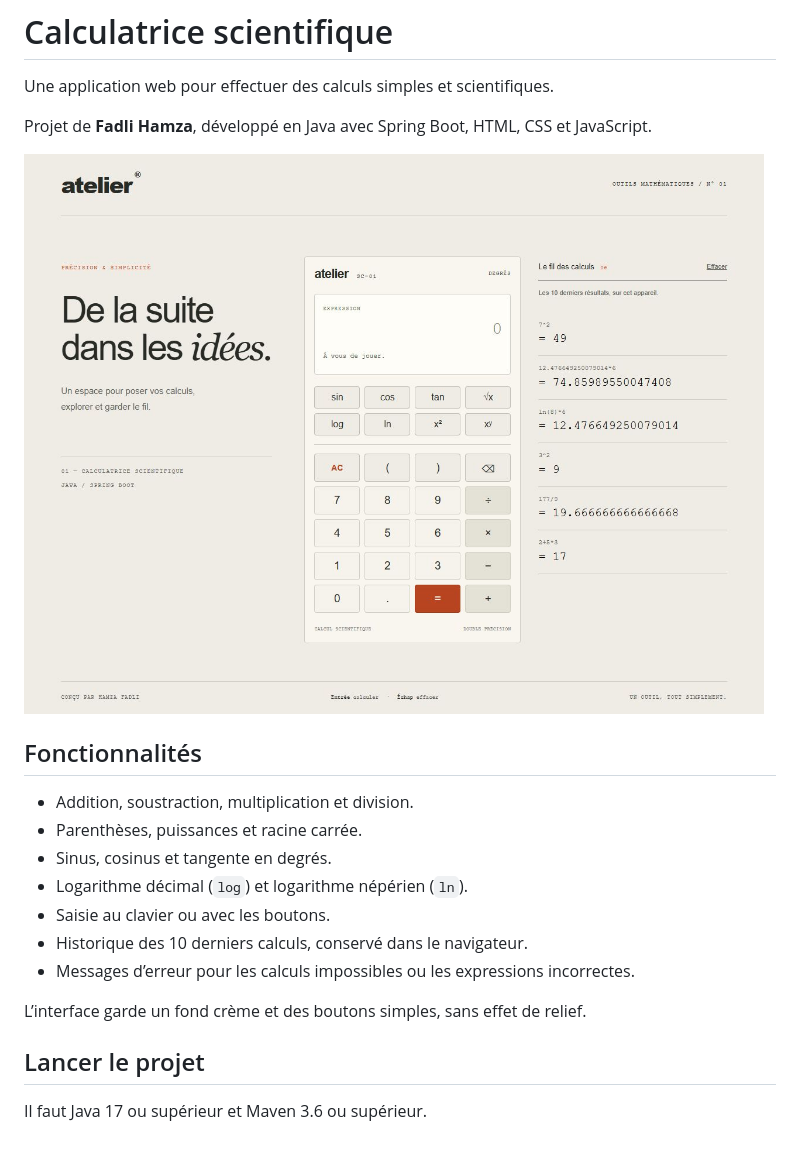
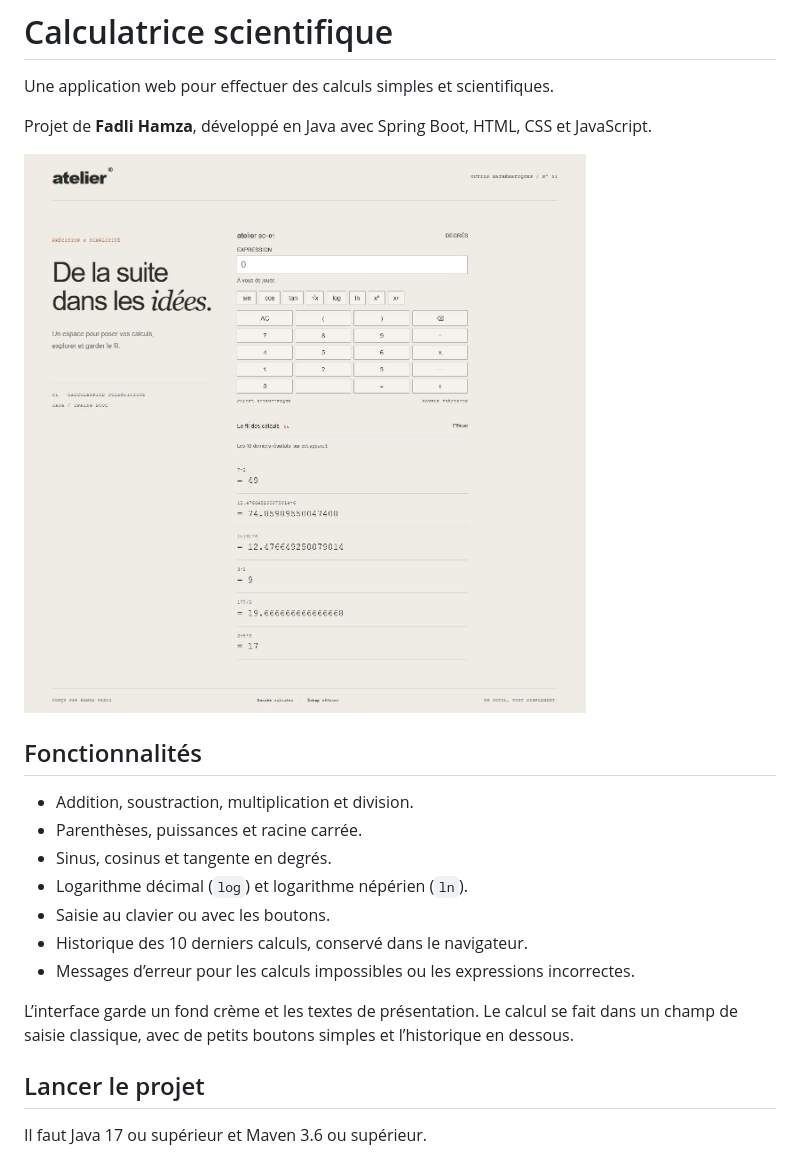
Before and after one commit to 7amzvv/calculatrice-scientifique, a Markdown page: README.md, the part around the change. Rendered like a GitHub page; pictures changed too: docs/apercu.png.

Commit message:
Actualise le README et l'aperçu de la version basique

```diff
--- a/README.md
+++ b/README.md
@@ -16,7 +16,7 @@ Projet de **Fadli Hamza**, développé en Java avec Spring Boot, HTML, CSS et Ja
 - Historique des 10 derniers calculs, conservé dans le navigateur.
 - Messages d’erreur pour les calculs impossibles ou les expressions incorrectes.
 
-L’interface garde un fond crème et des boutons simples, sans effet de relief.
+L’interface garde un fond crème et les textes de présentation. Le calcul se fait dans un champ de saisie classique, avec de petits boutons simples et l’historique en dessous.
 
 ## Lancer le projet
 
```
